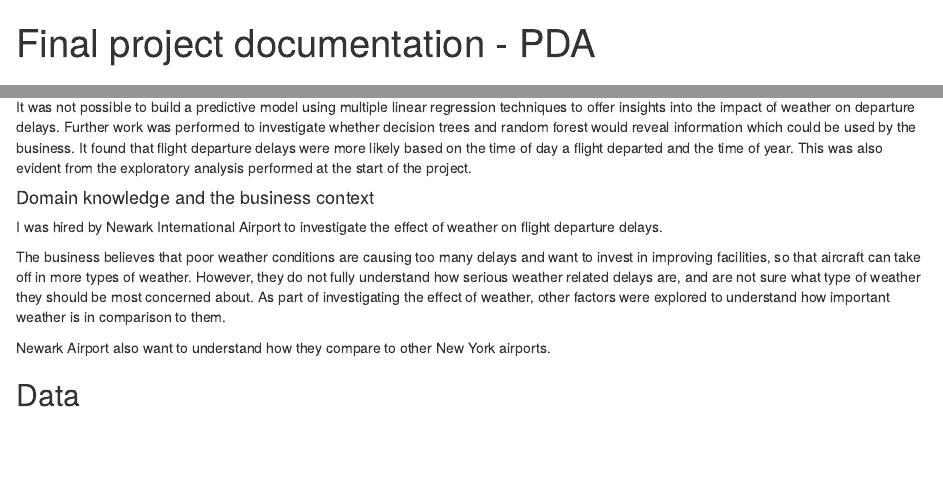
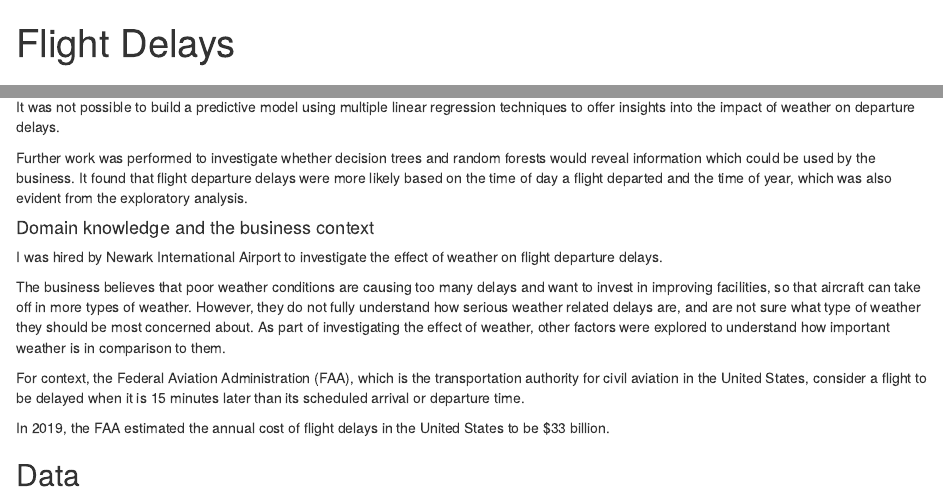
Before and after one commit to Hoodd82/final_project, an R Markdown document (final_project_plan_pda.Rmd): the page in a window 1100 px wide, from its top, and a second part further down, joined at a grey line. Rendered offline with R 4.5, knitr and Pandoc, with nearby package versions.

Commit message:
Thursday commit

```diff
--- a/final_project_plan_pda.Rmd
+++ b/final_project_plan_pda.Rmd
@@ -1,12 +1,14 @@
 ---
-title: "Final project documentation - PDA"
+title: "Flight Delays"
 ---
 
 ## Context
 
 #### Business intelligence and data-driven decision making
 
-It was not possible to build a predictive model using multiple linear regression techniques to offer insights into the impact of weather on departure delays. Further work was performed to investigate whether decision trees and random forest would reveal information which could be used by the business. It found that flight departure delays were more likely based on the time of day a flight departed and the time of year. This was also evident from the exploratory analysis performed at the start of the project.
+It was not possible to build a predictive model using multiple linear regression techniques to offer insights into the impact of weather on departure delays.
+
+Further work was performed to investigate whether decision trees and random forests would reveal information which could be used by the business. It found that flight departure delays were more likely based on the time of day a flight departed and the time of year, which was also evident from the exploratory analysis.
 
 #### Domain knowledge and the business context
 
@@ -14,7 +16,9 @@ I was hired by Newark International Airport to investigate the effect of weather
 
 The business believes that poor weather conditions are causing too many delays and want to invest in improving facilities, so that aircraft can take off in more types of weather. However, they do not fully understand how serious weather related delays are, and are not sure what type of weather they should be most concerned about. As part of investigating the effect of weather, other factors were explored to understand how important weather is in comparison to them.
 
-Newark Airport also want to understand how they compare to other New York airports.
+For context, the Federal Aviation Administration (FAA), which is the transportation authority for civil aviation in the United States, consider a flight to be delayed when it is 15 minutes later than its scheduled arrival or departure time.
+
+In 2019, the FAA estimated the annual cost of flight delays in the United States to be $33 billion.
 
 ## Data
 
```
Also changed, not shown: final_project_plan_pda.html (added), final_project_plan_pda.pdf (added), final_project_plan_pda.Rmd (12 more changed lines).
